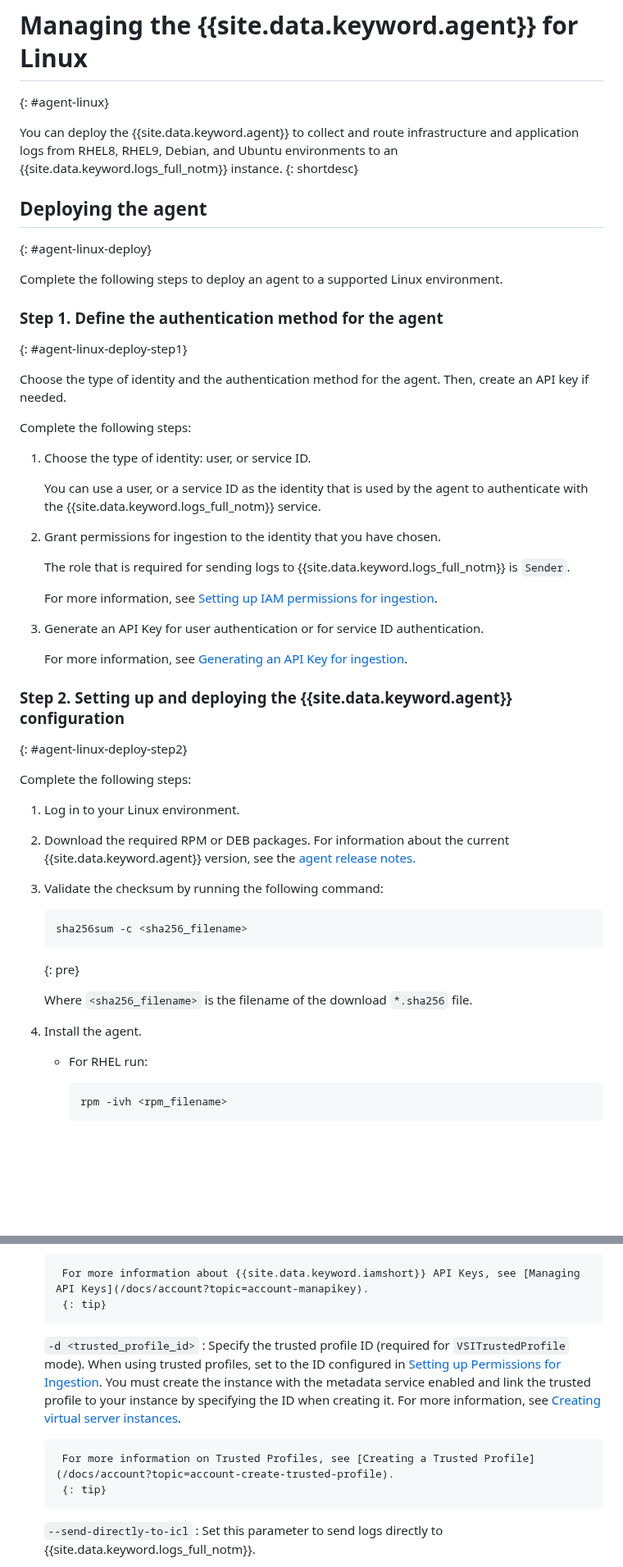
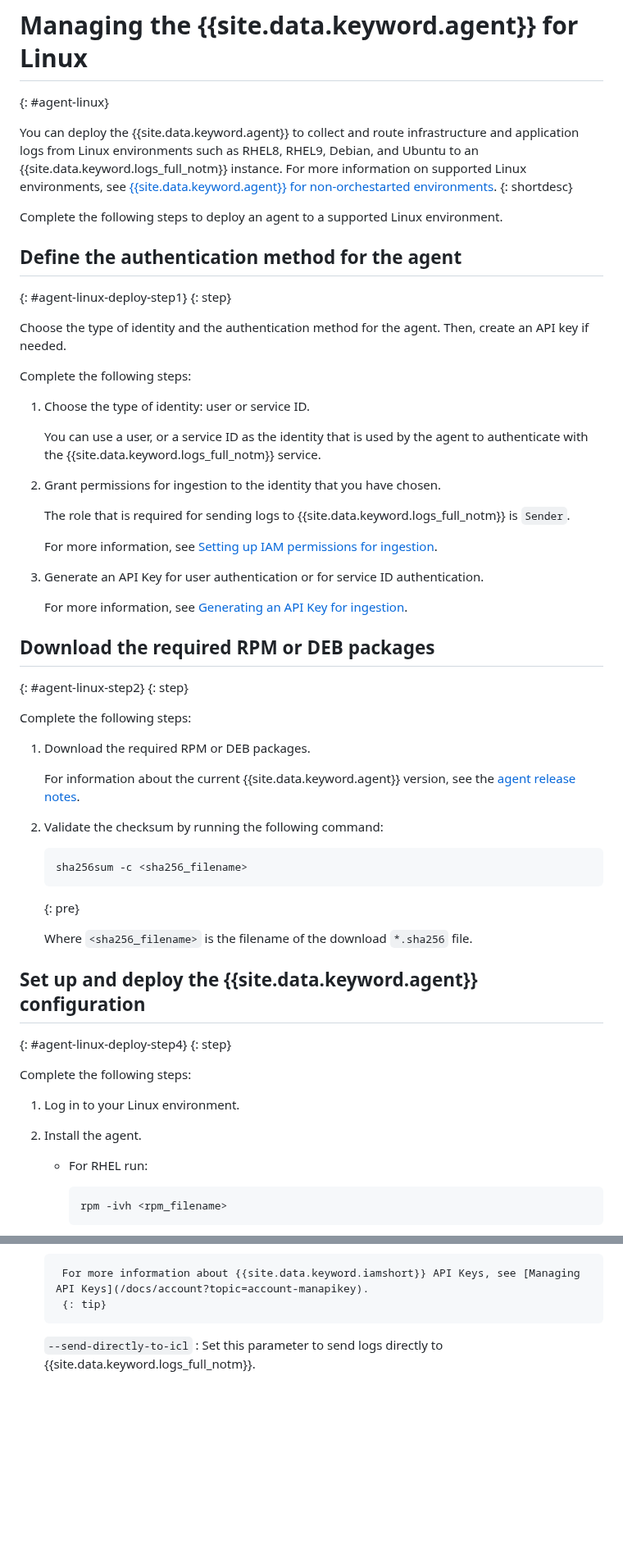
Before and after one commit to ibm-cloud-docs/cloud-logs, a Markdown page: agent/agent-linux.md, 2 parts joined by grey strips. Shown at 82% size. Rendered like a GitHub page; blank space fills up the shorter version.

Commit message:
Update: 09-11-2024

````diff
--- a/agent/agent-linux.md
+++ b/agent/agent-linux.md
@@ -16,23 +16,21 @@ subcollection: cloud-logs
 # Managing the {{site.data.keyword.agent}} for Linux
 {: #agent-linux}
 
-You can deploy the {{site.data.keyword.agent}} to collect and route infrastructure and application logs from RHEL8, RHEL9, Debian, and Ubuntu environments to an {{site.data.keyword.logs_full_notm}} instance.
+You can deploy the {{site.data.keyword.agent}} to collect and route infrastructure and application logs from Linux environments such as RHEL8, RHEL9, Debian, and Ubuntu to an {{site.data.keyword.logs_full_notm}} instance. For more information on supported Linux environments, see [{{site.data.keyword.agent}} for non-orchestarted environments](/docs/cloud-logs?topic=cloud-logs-agent-about#agent-about-std).
 {: shortdesc}
 
 
-## Deploying the agent
-{: #agent-linux-deploy}
-
 Complete the following steps to deploy an agent to a supported Linux environment.
 
-### Step 1. Define the authentication method for the agent
+## Define the authentication method for the agent
 {: #agent-linux-deploy-step1}
+{: step}
 
 Choose the type of identity and the authentication method for the agent. Then, create an API key if needed.
 
 Complete the following steps:
 
-1. Choose the type of identity: user, or service ID.
+1. Choose the type of identity: user or service ID.
 
     You can use a user, or a service ID as the identity that is used by the agent to authenticate with the {{site.data.keyword.logs_full_notm}} service.
 
@@ -49,25 +47,36 @@ Complete the following steps:
     For more information, see [Generating an API Key for ingestion](/docs/cloud-logs?topic=cloud-logs-api-key).
 
 
-### Step 2. Setting up and deploying the {{site.data.keyword.agent}} configuration
-{: #agent-linux-deploy-step2}
+## Download the required RPM or DEB packages
+{: #agent-linux-step2}
+{: step}
+
+Complete the following steps:
+
+1. Download the required RPM or DEB packages.
+
+    For information about the current {{site.data.keyword.agent}} version, see the [agent release notes](/docs/cloud-logs?topic=cloud-logs-release-notes-agent).
+
+2. Validate the checksum by running the following command:
+
+    ```sh
+    sha256sum -c <sha256_filename>
+    ```
+    {: pre}
+
+    Where `<sha256_filename>` is the filename of the download `*.sha256` file.
+
+
+
+## Set up and deploy the {{site.data.keyword.agent}} configuration
+{: #agent-linux-deploy-step4}
+{: step}
 
 Complete the following steps:
 
 1. Log in to your Linux environment.
 
-2. Download the required RPM or DEB packages. For information about the current {{site.data.keyword.agent}} version, see the [agent release notes.](/docs/cloud-logs?topic=cloud-logs-release-notes-agent)
-
-3. Validate the checksum by running the following command:
-
-   ```sh
-   sha256sum -c <sha256_filename>
-   ```
-   {: pre}
-
-   Where `<sha256_filename>` is the filename of the download `*.sha256` file.
-
-5. Install the agent.
+2. Install the agent.
 
    * For RHEL run:
 
@@ -115,11 +124,7 @@ Complete the following steps:
         For more information about {{site.data.keyword.iamshort}} API Keys, see [Managing API Keys](/docs/account?topic=account-manapikey).
         {: tip}
 
-    `-d <trusted_profile_id>`
-    :   Specify the trusted profile ID (required for `VSITrustedProfile` mode). When using trusted profiles, set to the ID configured in [Setting up Permissions for Ingestion](/docs/cloud-logs?topic=cloud-logs-agent-iam-permissions&interface=cli). You must create the instance with the metadata service enabled and link the trusted profile to your instance by specifying the ID when creating it. For more information, see [Creating virtual server instances](docs/vpc?topic=vpc-creating-virtual-servers).
 
-        For more information on Trusted Profiles, see [Creating a Trusted Profile](/docs/account?topic=account-create-trusted-profile).
-        {: tip}
 
     `--send-directly-to-icl`
     :   Set this parameter to send logs directly to {{site.data.keyword.logs_full_notm}}.
````
Also changed, not shown: other parts of agent/agent-linux.md (+7 -2 lines), cl-at-platform-logs.md (+1 -1 lines), images/telemetry-platform-logs.png (added).
